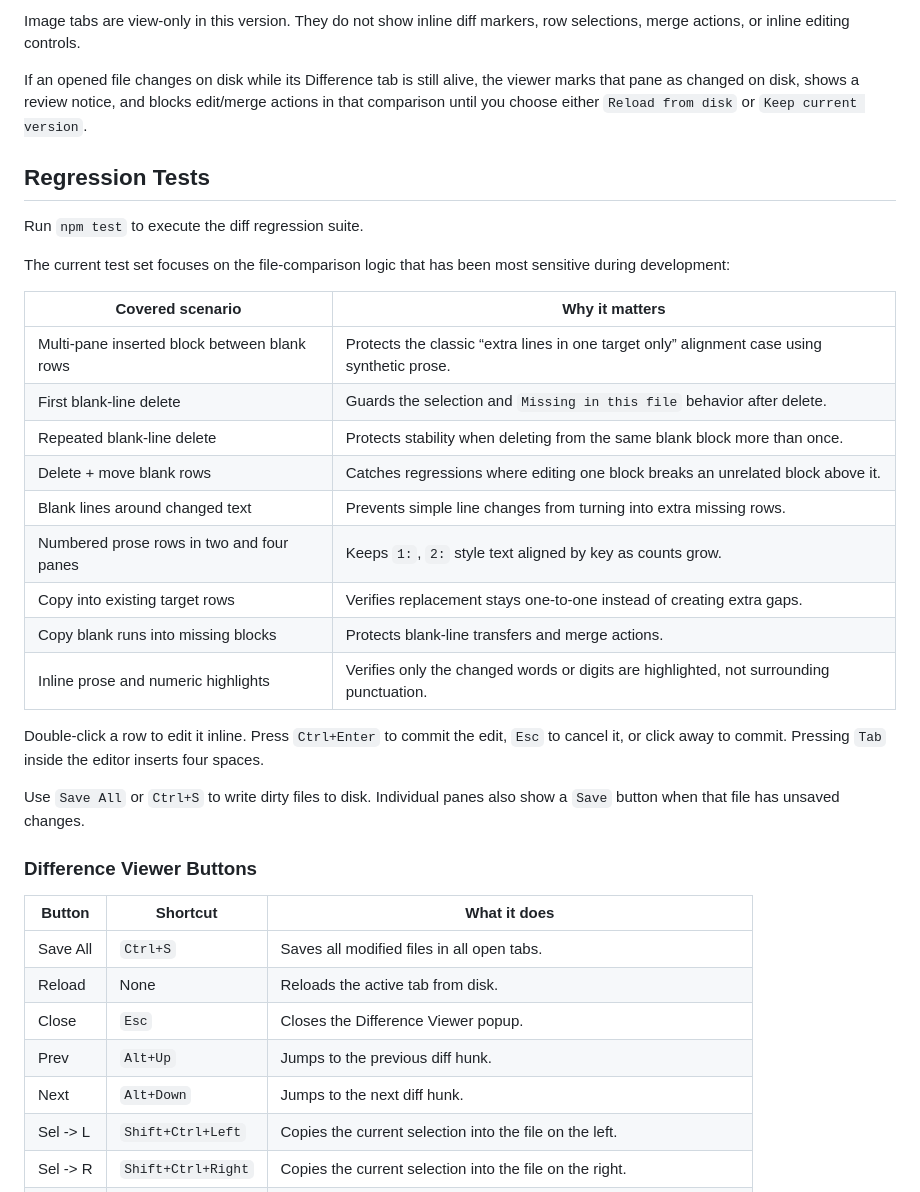
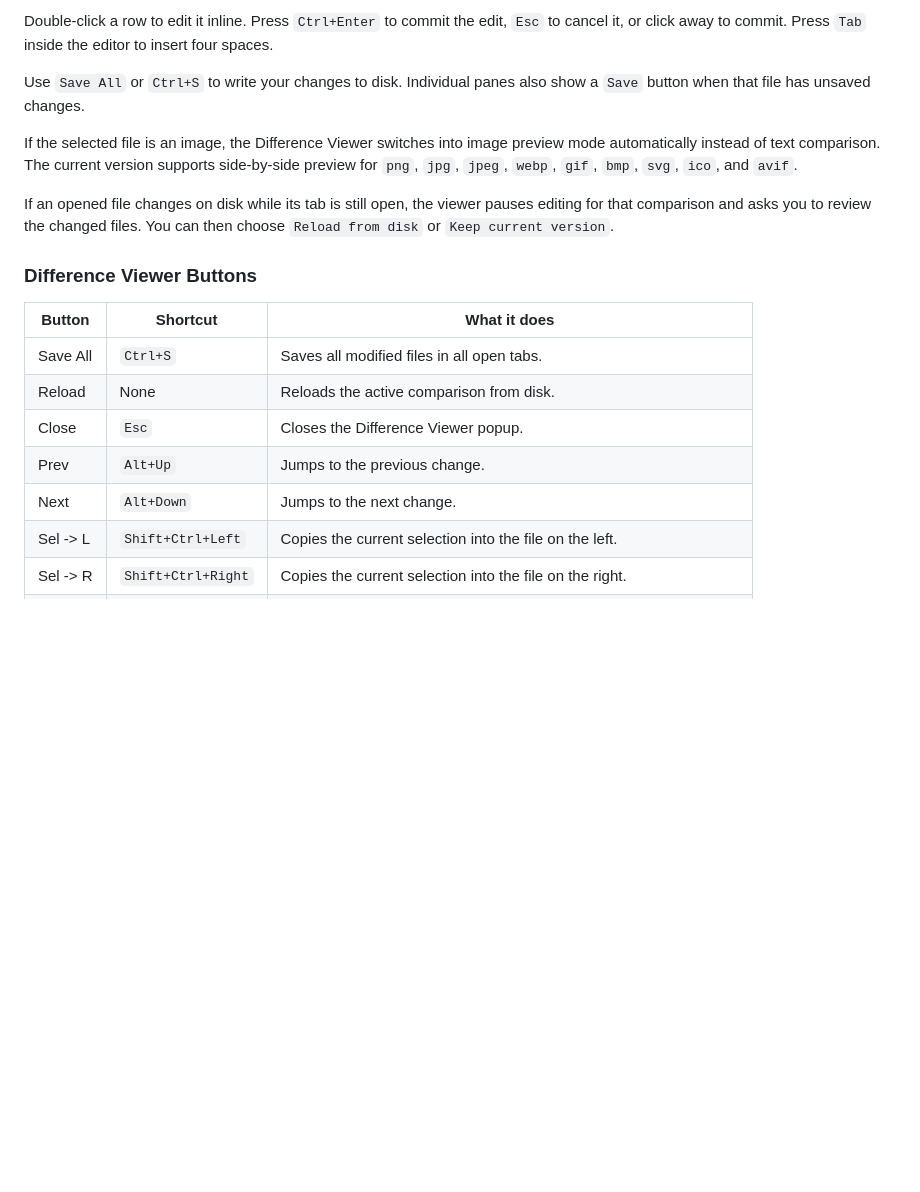
Before and after one commit to martinnikolov93/n-way-compare, a Markdown page: README.md, the part around one of its changes. Rendered like a GitHub page; blank space fills up the shorter version.

```diff
--- a/README.md
+++ b/README.md
@@ -123,39 +138,21 @@ If the selected file is an image, the Difference Viewer switches into image prev
 
-Image tabs are view-only in this version. They do not show inline diff markers, row selections, merge actions, or inline editing controls.
+Double-click a row to edit it inline. Press `Ctrl+Enter` to commit the edit, `Esc` to cancel it, or click away to commit. Press `Tab` inside the editor to insert four spaces.
 
-If an opened file changes on disk while its Difference tab is still alive, the viewer marks that pane as changed on disk, shows a review notice, and blocks edit/merge actions in that comparison until you choose either `Reload from disk` or `Keep current version`.
+Use `Save All` or `Ctrl+S` to write your changes to disk. Individual panes also show a `Save` button when that file has unsaved changes.
 
-## Regression Tests
+If the selected file is an image, the Difference Viewer switches into image preview mode automatically instead of text comparison. The current version supports side-by-side preview for `png`, `jpg`, `jpeg`, `webp`, `gif`, `bmp`, `svg`, `ico`, and `avif`.
 
-Run `npm test` to execute the diff regression suite.
-
-The current test set focuses on the file-comparison logic that has been most sensitive during development:
-
-| Covered scenario | Why it matters |
-| --- | --- |
-| Multi-pane inserted block between blank rows | Protects the classic “extra lines in one target only” alignment case using synthetic prose. |
-| First blank-line delete | Guards the selection and `Missing in this file` behavior after delete. |
-| Repeated blank-line delete | Protects stability when deleting from the same blank block more than once. |
-| Delete + move blank rows | Catches regressions where editing one block breaks an unrelated block above it. |
-| Blank lines around changed text | Prevents simple line changes from turning into extra missing rows. |
-| Numbered prose rows in two and four panes | Keeps `1:`, `2:` style text aligned by key as counts grow. |
-| Copy into existing target rows | Verifies replacement stays one-to-one instead of creating extra gaps. |
-| Copy blank runs into missing blocks | Protects blank-line transfers and merge actions. |
-| Inline prose and numeric highlights | Verifies only the changed words or digits are highlighted, not surrounding punctuation. |
-
-Double-click a row to edit it inline. Press `Ctrl+Enter` to commit the edit, `Esc` to cancel it, or click away to commit. Pressing `Tab` inside the editor inserts four spaces.
-
-Use `Save All` or `Ctrl+S` to write dirty files to disk. Individual panes also show a `Save` button when that file has unsaved changes.
+If an opened file changes on disk while its tab is still open, the viewer pauses editing for that comparison and asks you to review the changed files. You can then choose `Reload from disk` or `Keep current version`.
 
 ### Difference Viewer Buttons
 
 | Button | Shortcut | What it does |
 | --- | --- | --- |
 | Save All | `Ctrl+S` | Saves all modified files in all open tabs. |
-| Reload | None | Reloads the active tab from disk. |
+| Reload | None | Reloads the active comparison from disk. |
 | Close | `Esc` | Closes the Difference Viewer popup. |
-| Prev | `Alt+Up` | Jumps to the previous diff hunk. |
-| Next | `Alt+Down` | Jumps to the next diff hunk. |
+| Prev | `Alt+Up` | Jumps to the previous change. |
+| Next | `Alt+Down` | Jumps to the next change. |
 | Sel -> L | `Shift+Ctrl+Left` | Copies the current selection into the file on the left. |
 | Sel -> R | `Shift+Ctrl+Right` | Copies the current selection into the file on the right. |
 | L -> Sel | `Ctrl+Right` | Replaces the current selection with the aligned text from the left file. |
```
Also changed, not shown: other parts of README.md (+66 -37 lines).
